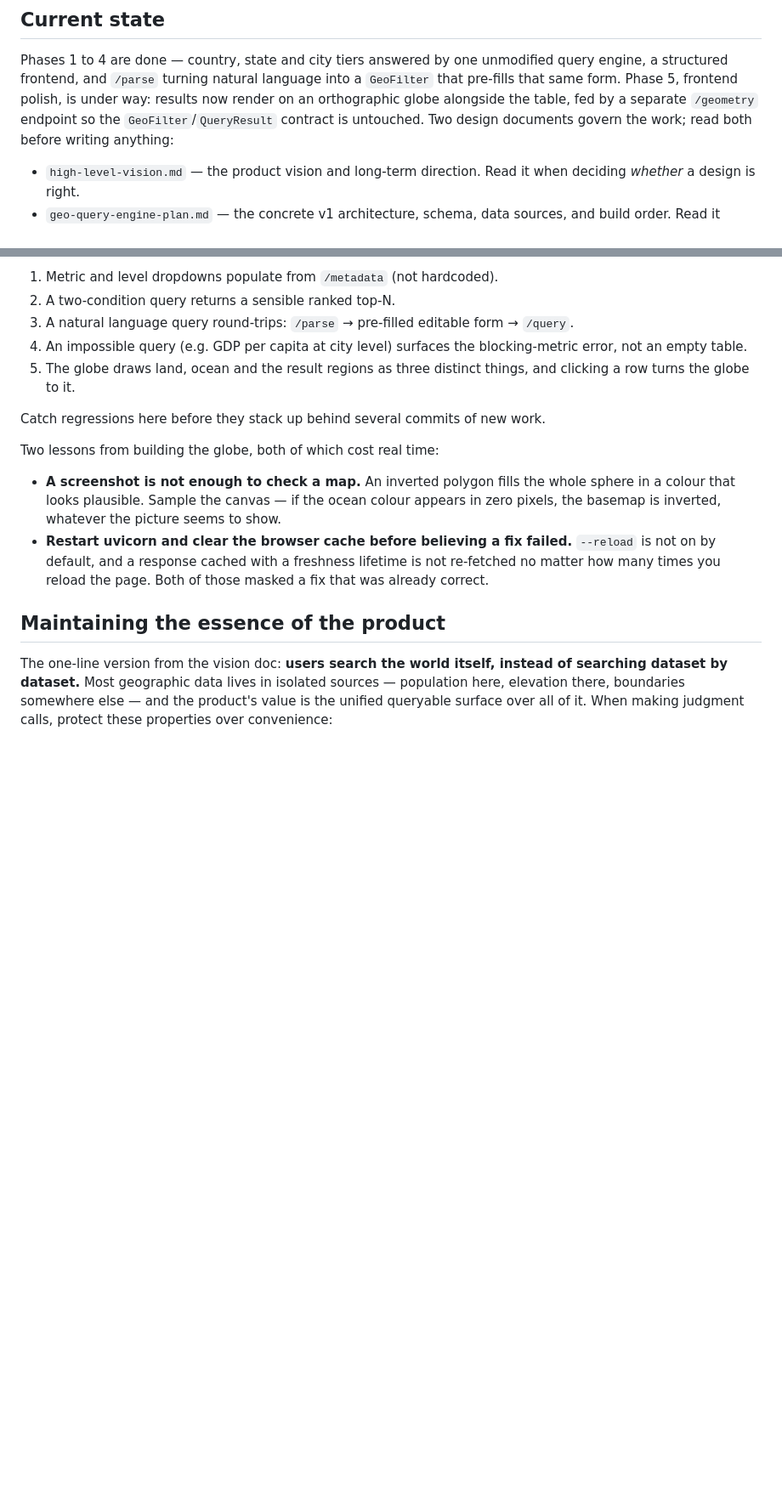
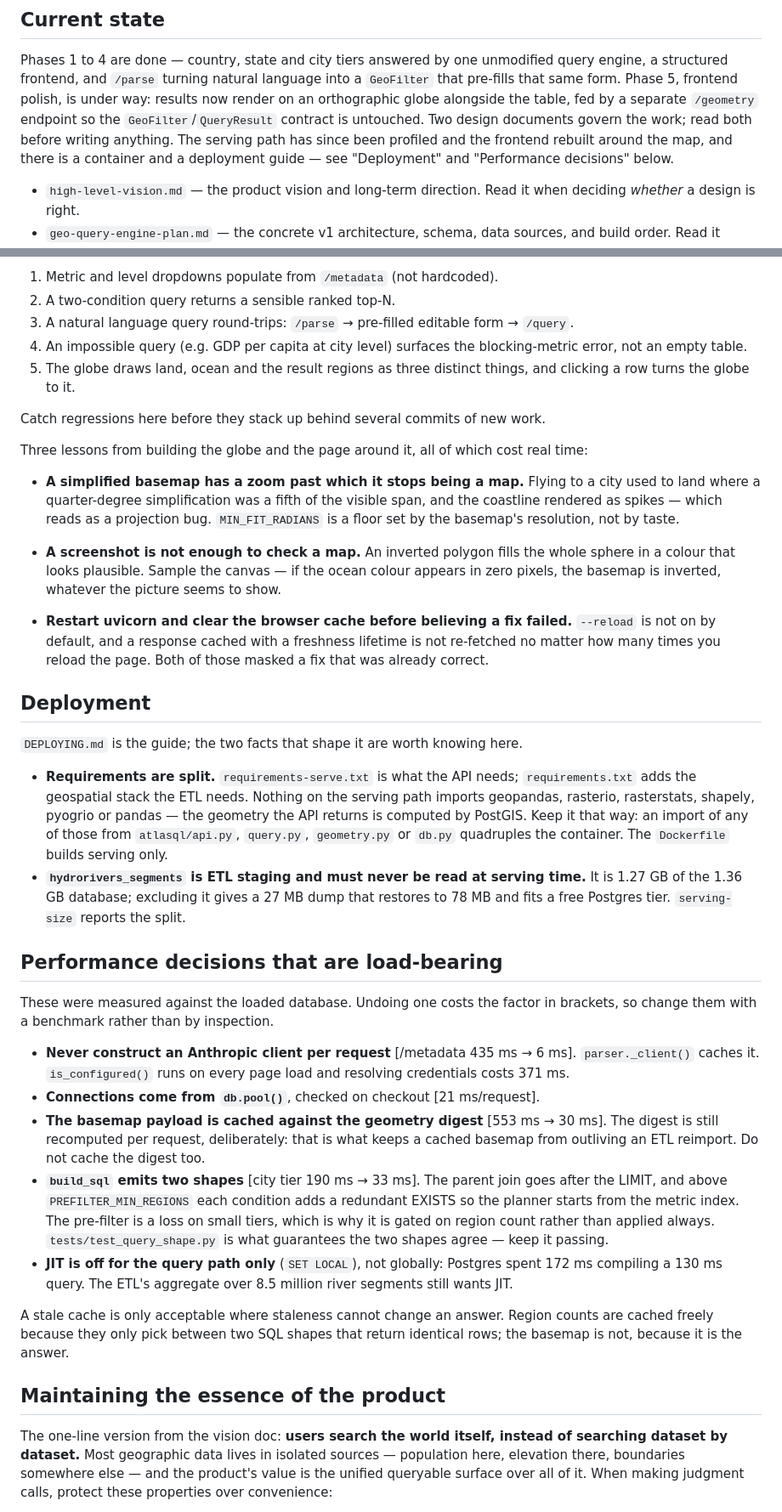
Before and after one commit to zacktiger/AtlasQL, a Markdown page: CLAUDE.md, 2 parts joined by grey strips. Shown at 85% size. Drawn GitHub-style; blank space fills up the shorter version.

Commit message:
Record the deployment split and the measured performance decisions
Both are easy to undo by accident: an import of geopandas from the
serving path quadruples the container, and re-resolving Anthropic
credentials per request makes /metadata seventy times slower. Write down
what each one costs, next to the rule.

```diff
--- a/CLAUDE.md
+++ b/CLAUDE.md
@@ -10,7 +10,9 @@ language into a `GeoFilter` that pre-fills that same form. Phase 5, frontend
 polish, is under way: results now render on an orthographic globe alongside the
 table, fed by a separate `/geometry` endpoint so the `GeoFilter`/`QueryResult`
 contract is untouched. Two design documents govern
-the work; read both before writing anything:
+the work; read both before writing anything. The serving path has since been
+profiled and the frontend rebuilt around the map, and there is a container and a
+deployment guide — see "Deployment" and "Performance decisions" below.
 
 - `high-level-vision.md` — the product vision and long-term direction. Read it when deciding *whether* a design is right.
 - `geo-query-engine-plan.md` — the concrete v1 architecture, schema, data sources, and build order. Read it before starting each phase for the *how*.
@@ -74,7 +77,14 @@ Once the frontend exists, review it in a real browser every few commits rather t
 
 Catch regressions here before they stack up behind several commits of new work.
 
-Two lessons from building the globe, both of which cost real time:
+Three lessons from building the globe and the page around it, all of which cost
+real time:
+
+- **A simplified basemap has a zoom past which it stops being a map.** Flying to
+  a city used to land where a quarter-degree simplification was a fifth of the
+  visible span, and the coastline rendered as spikes — which reads as a
+  projection bug. `MIN_FIT_RADIANS` is a floor set by the basemap's resolution,
+  not by taste.
 
 - **A screenshot is not enough to check a map.** An inverted polygon fills the
   whole sphere in a colour that looks plausible. Sample the canvas — if the
@@ -84,6 +94,47 @@ Two lessons from building the globe, both of which cost real time:
   `--reload` is not on by default, and a response cached with a freshness
   lifetime is not re-fetched no matter how many times you reload the page. Both
   of those masked a fix that was already correct.
+
+## Deployment
+
+`DEPLOYING.md` is the guide; the two facts that shape it are worth knowing here.
+
+- **Requirements are split.** `requirements-serve.txt` is what the API needs;
+  `requirements.txt` adds the geospatial stack the ETL needs. Nothing on the
+  serving path imports geopandas, rasterio, rasterstats, shapely, pyogrio or
+  pandas — the geometry the API returns is computed by PostGIS. Keep it that
+  way: an import of any of those from `atlasql/api.py`, `query.py`, `geometry.py`
+  or `db.py` quadruples the container. The `Dockerfile` builds serving only.
+- **`hydrorivers_segments` is ETL staging and must never be read at serving
+  time.** It is 1.27 GB of the 1.36 GB database; excluding it gives a 27 MB dump
+  that restores to 78 MB and fits a free Postgres tier. `serving-size` reports
+  the split.
+
+## Performance decisions that are load-bearing
+
+These were measured against the loaded database. Undoing one costs the factor in
+brackets, so change them with a benchmark rather than by inspection.
+
+- **Never construct an Anthropic client per request** [/metadata 435 ms → 6 ms].
+  `parser._client()` caches it. `is_configured()` runs on every page load and
+  resolving credentials costs 371 ms.
+- **Connections come from `db.pool()`**, checked on checkout [21 ms/request].
+- **The basemap payload is cached against the geometry digest** [553 ms → 30 ms].
+  The digest is still recomputed per request, deliberately: that is what keeps a
+  cached basemap from outliving an ETL reimport. Do not cache the digest too.
+- **`build_sql` emits two shapes** [city tier 190 ms → 33 ms]. The parent join
+  goes after the LIMIT, and above `PREFILTER_MIN_REGIONS` each condition adds a
+  redundant EXISTS so the planner starts from the metric index. The pre-filter is
+  a loss on small tiers, which is why it is gated on region count rather than
+  applied always. `tests/test_query_shape.py` is what guarantees the two shapes
+  agree — keep it passing.
+- **JIT is off for the query path only** (`SET LOCAL`), not globally: Postgres
+  spent 172 ms compiling a 130 ms query. The ETL's aggregate over 8.5 million
+  river segments still wants JIT.
+
+A stale cache is only acceptable where staleness cannot change an answer. Region
+counts are cached freely because they only pick between two SQL shapes that
+return identical rows; the basemap is not, because it is the answer.
 
 ## Maintaining the essence of the product
 
```
Also changed, not shown: other parts of CLAUDE.md (+1 -0 lines).
